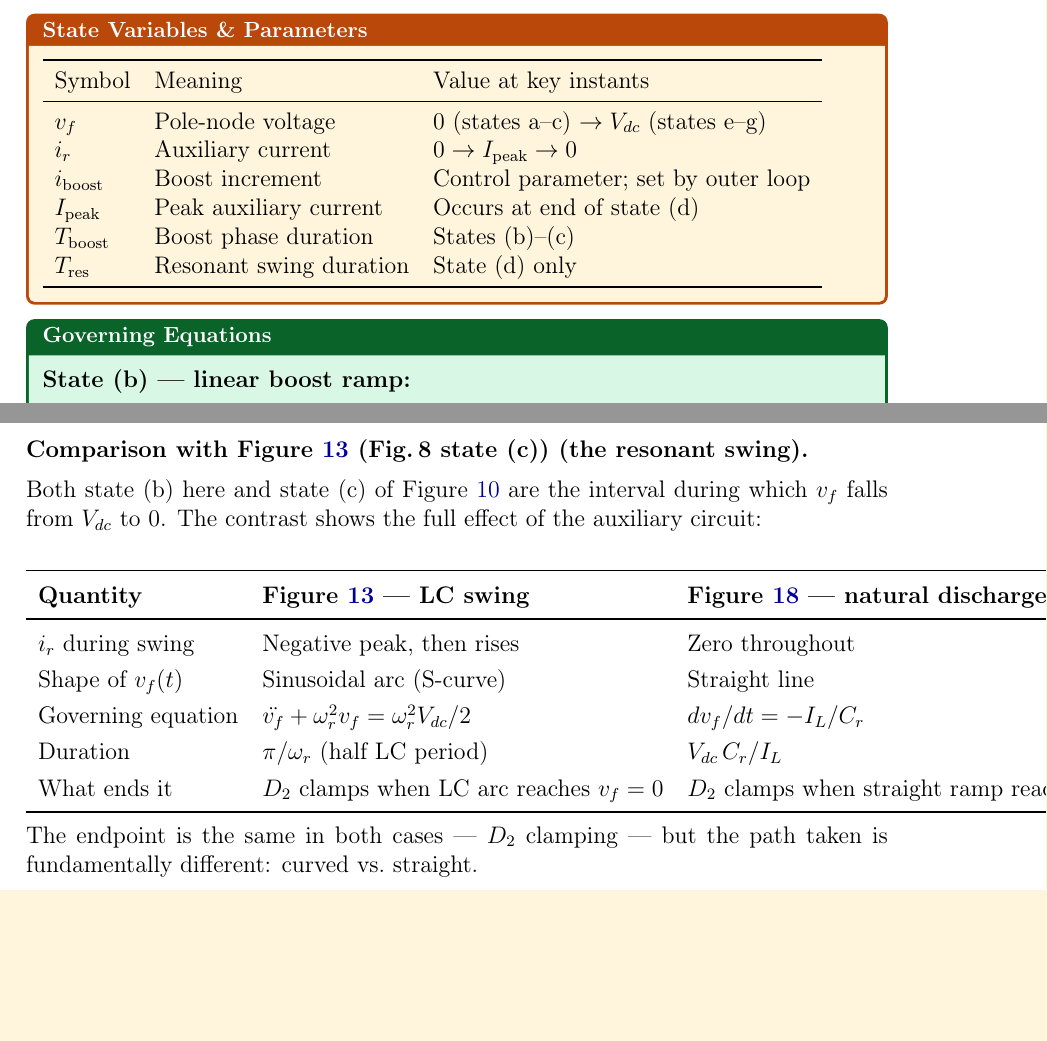
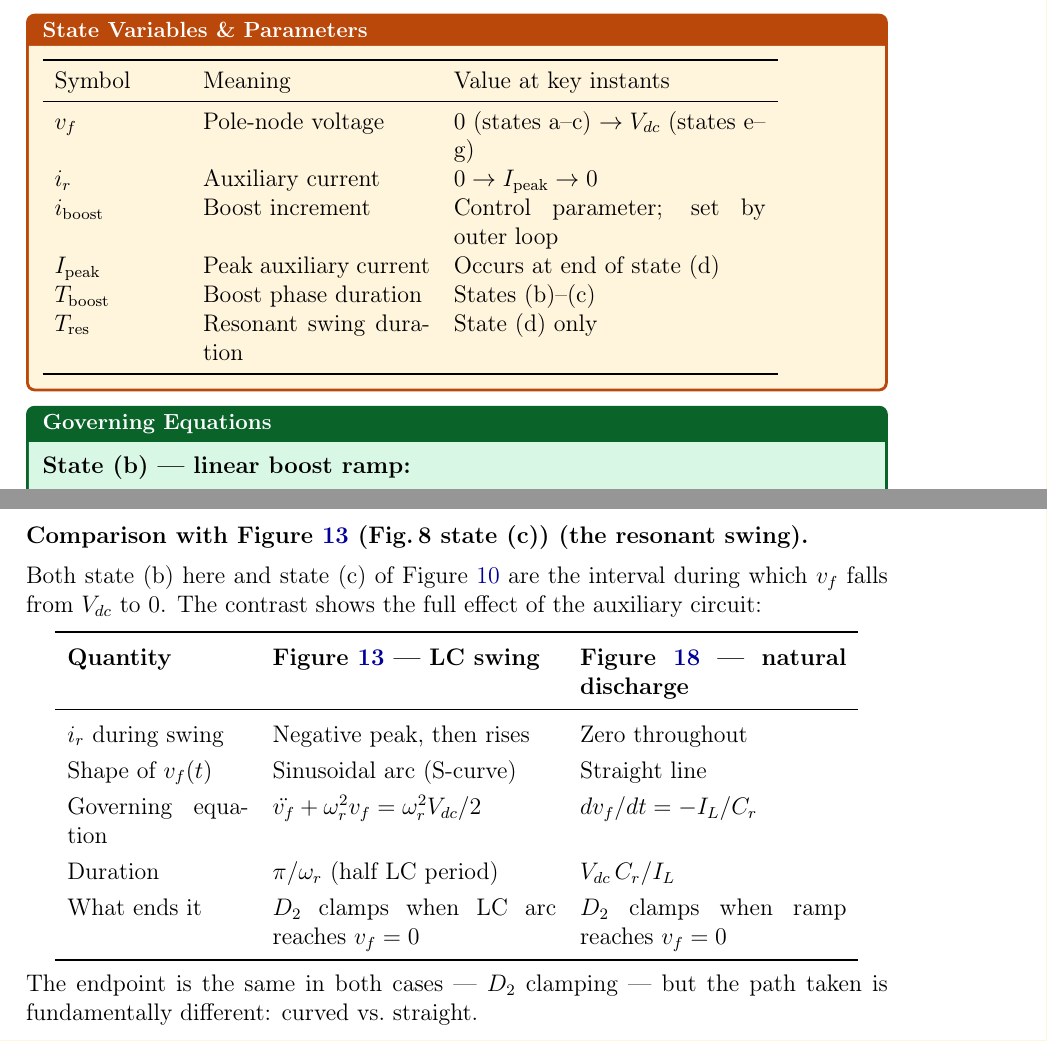
Before and after one commit to mouliT/ARPC_learning, a LaTeX document (ARCP_reference_document.tex): two parts of pages 24 and 44 of 46 before the commit and two parts of pages 24 and 45 of 47 after it, joined at a grey line, cut so that both start at the same text, the shorter picture padded with empty space. Compiled offline with pdfLaTeX.

Commit message:
Fix all remaining {lll} overflow tables — convert every instance to p{width}
Four more tables using {lll} (no wrapping) were identified and converted
to p{width} column specs so content stays within the page margin:
- LC swing vs natural discharge comparison (~line 2781)
- Symbol/meaning/value statebox (~line 1457)
- Fig.7a vs Fig.8a state(a) comparison (~line 1951)
- Fig.9 three-state summary (~line 2613)

No {lll} tabular environments remain in the document.

Co-Authored-By: Claude Sonnet 4.6 <noreply@anthropic.com>

```diff
--- a/ARCP_reference_document.tex
+++ b/ARCP_reference_document.tex
@@ -1454,7 +1454,7 @@ role that $A_2$ played here.
 \end{circuitbox}
 
 \begin{statebox}
-\begin{tabular}{lll}
+\begin{tabular}{p{2.2cm} p{4.0cm} p{5.5cm}}
 \toprule
 Symbol & Meaning & Value at key instants \\
 \midrule
@@ -2778,7 +2778,7 @@ The contrast shows the full effect of the auxiliary circuit:
 
 \begin{center}
 \renewcommand{\arraystretch}{1.25}
-\begin{tabular}{lll}
+\begin{tabular}{p{3.2cm} p{5.0cm} p{4.7cm}}
 \toprule
 \textbf{Quantity}
     & \textbf{\figref{fig:P1Fig8d} --- LC swing}
@@ -2793,7 +2793,7 @@ Governing equation & $\ddot{\vf}+\omegar^2\vf = \omegar^2\Vdc/2$ &
 Duration           & $\pi/\omegar$ (half LC period) &
                      $\Vdc\,C_r/\IL$ \\
 What ends it        & $D_2$ clamps when LC arc reaches $\vf=0$ &
-                      $D_2$ clamps when straight ramp reaches $\vf=0$ \\
+                      $D_2$ clamps when ramp reaches $\vf=0$ \\
 \bottomrule
 \end{tabular}
 \end{center}
```
Also changed, not shown: ARCP_reference_document.tex (4 more changed lines).
